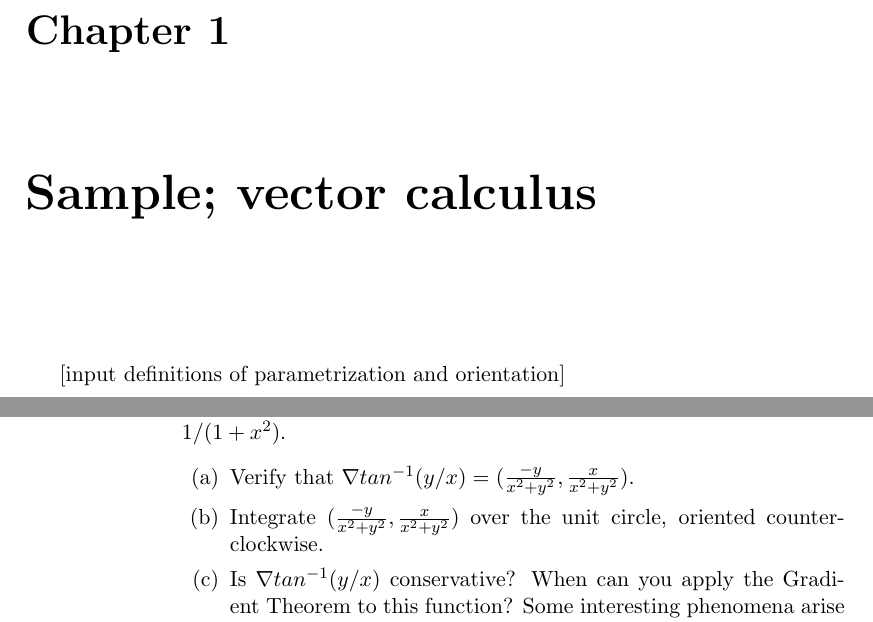
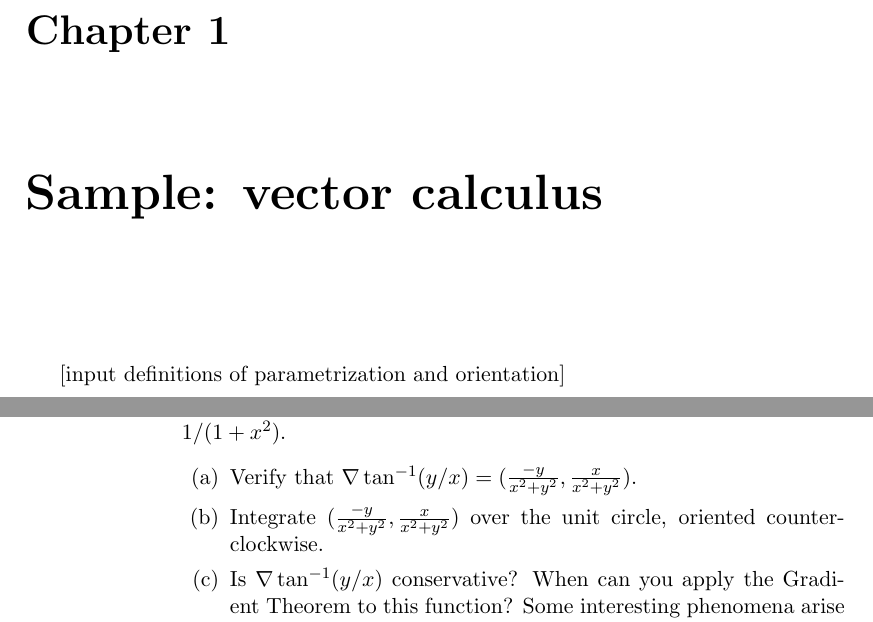
Before and after one commit to dbschi/281textbook, a LaTeX thesis (sample.tex): two parts of pages 1 and 10 of 10, joined at a grey line, cut so that both start at the same text. Compiled offline with pdfLaTeX.

Commit message:
more edits

```diff
--- a/sample.tex
+++ b/sample.tex
@@ -91,11 +91,11 @@
 
 \begin{document}
 
-	\chapter{Sample; vector calculus}
+	\chapter{Sample: vector calculus}
 
 	%in the actual thing, would ideally create a macro to have piecewise smooth reference the definition (in pdf
 	[input definitions of parametrization and orientation]
-	\definition{Line Integral; scalar}{
+	\definition{Line Integral: scalar}{
 		Let $U \subset \mathbb{R}^n$, $\gamma \subset U$ be a smooth oriented curve, and $f: U \to \mathbb{R}$. The \textbf{line integral of $f$ along $\gamma$} is defined as
 		\[
 		\int_\gamma \ f \ ds \ = \ \int_a^b f(r(t)) \ |r'(t)| \ dt
@@ -385,9 +385,9 @@ plt.show()
 	\begin{enumerate}
 
 		\item For this question, take for granted that the derivative of $\tan^{-1}(x) = 1/(1+x^2)$. \begin{enumerate}
-			\item Verify that $\nabla tan^{-1}(y/x) = (\frac{-y}{x^2+y^2}, \frac{x}{x^2+y^2})$.
+			\item Verify that $\nabla \tan^{-1}(y/x) = (\frac{-y}{x^2+y^2}, \frac{x}{x^2+y^2})$.
 			\item Integrate $(\frac{-y}{x^2+y^2}, \frac{x}{x^2+y^2})$ over the unit circle, oriented counter-clockwise.
-			\item Is $\nabla tan^{-1}(y/x)$ conservative? When can you apply the Gradient Theorem to this function? Some interesting phenomena arise from this ``paradox", as an example, see the Aharonov-Bohn Effect.
+			\item Is $\nabla \tan^{-1}(y/x)$ conservative? When can you apply the Gradient Theorem to this function? Some interesting phenomena arise from this ``paradox", as an example, see the Aharonov-Bohn Effect.
 		\end{enumerate}
 		\item Let $f:\mathbb{R}^n\setminus\{\vec{0}\} \to\mathbb{R}^n$ be continuous and radially symmetric. That is, there is some scalar function $k$ such that $f(\vec{x})= k(|\vec{x}|) \ \vec{x}/ |\vec{x}|$. [ideally want to plot something here] \begin{enumerate}
 			\item What is the line integral of $f$ along any circlular arc $C$ centered at the origin? Conclude that if $f$ is conservative, its scalar potential has to be radially symmetric too.
```
Also changed, not shown: sample.tex (8 more changed lines), 1 other file.
